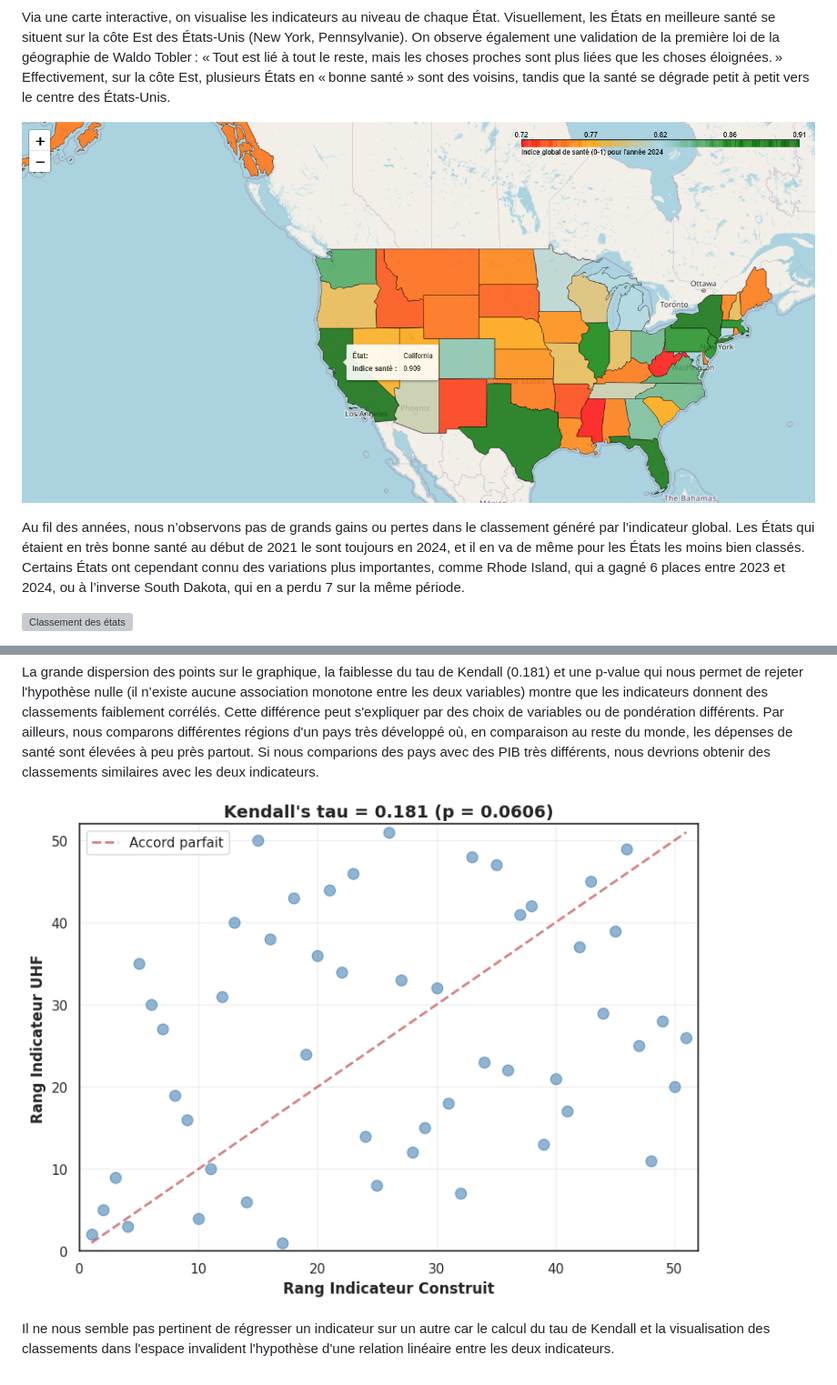
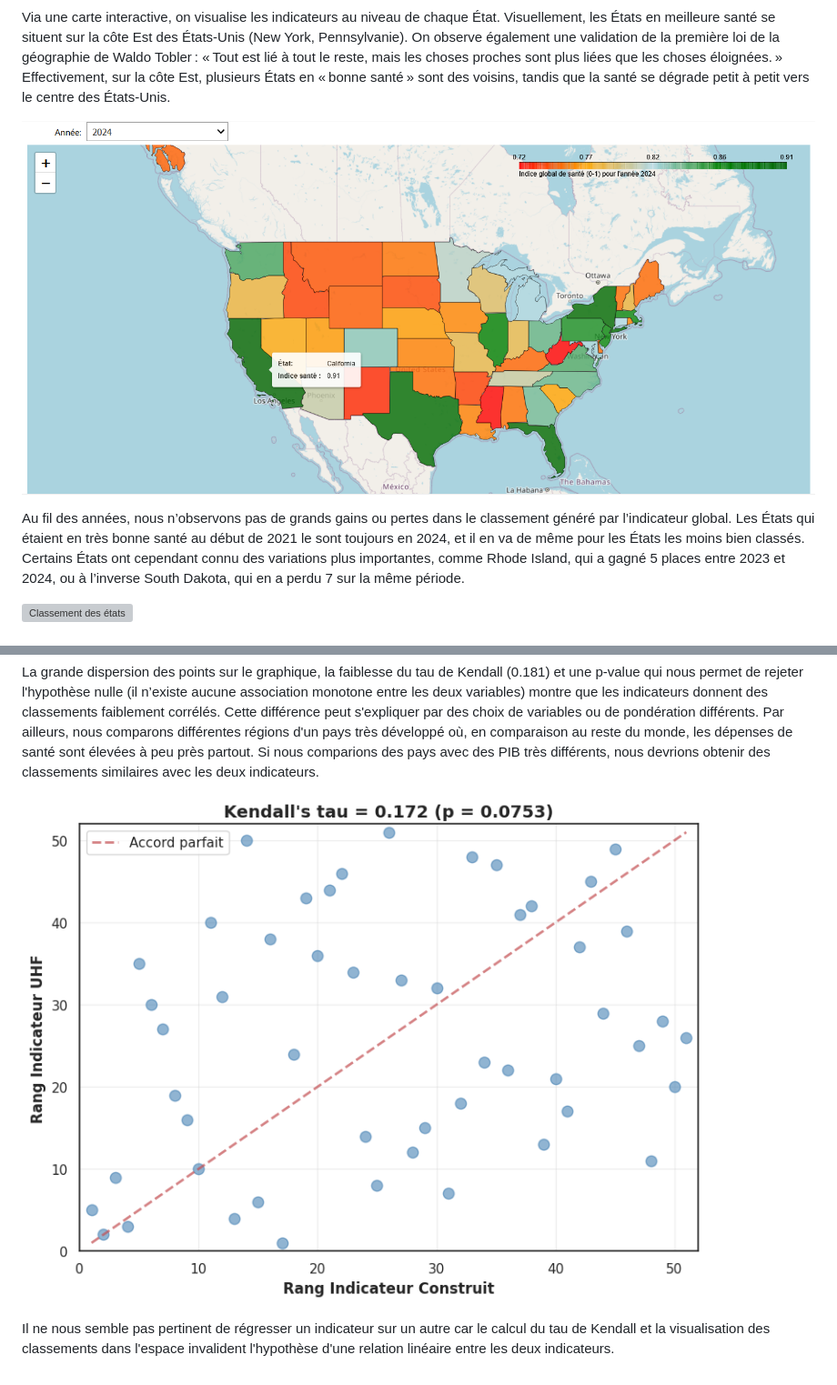
Before and after one commit to inaelenacampan/Determinants_of_children-s_health, a Markdown page: README.md, 2 parts joined by grey strips. Shown: that part at 91% size. Drawn GitHub-style; pictures changed too: docs/USA_Map_2024.png, docs/kendall_tau_comp.png; grey boxes are pictures that could not be loaded.

Commit message:
modif dans les graphiques par le changement de variables

```diff
--- a/README.md
+++ b/README.md
@@ -104,7 +104,7 @@ Via une carte interactive, on visualise les indicateurs au niveau de chaque Éta
 
 ![Carte interactive](docs/USA_Map_2024.png)
 
-Au fil des années, nous n’observons pas de grands gains ou pertes dans le classement généré par l’indicateur global. Les États qui étaient en très bonne santé au début de 2021 le sont toujours en 2024, et il en va de même pour les États les moins bien classés. Certains États ont cependant connu des variations plus importantes, comme Rhode Island, qui a gagné 6 places entre 2023 et 2024, ou à l’inverse South Dakota, qui en a perdu 7 sur la même période.
+Au fil des années, nous n’observons pas de grands gains ou pertes dans le classement généré par l’indicateur global. Les États qui étaient en très bonne santé au début de 2021 le sont toujours en 2024, et il en va de même pour les États les moins bien classés. Certains États ont cependant connu des variations plus importantes, comme Rhode Island, qui a gagné 5 places entre 2023 et 2024, ou à l’inverse South Dakota, qui en a perdu 7 sur la même période.
 
 ![Classement des états](docs/classement_etats_sante.jpg)
 
```
Also changed, not shown: docs/boxplot_2023.png, 2 other files.
